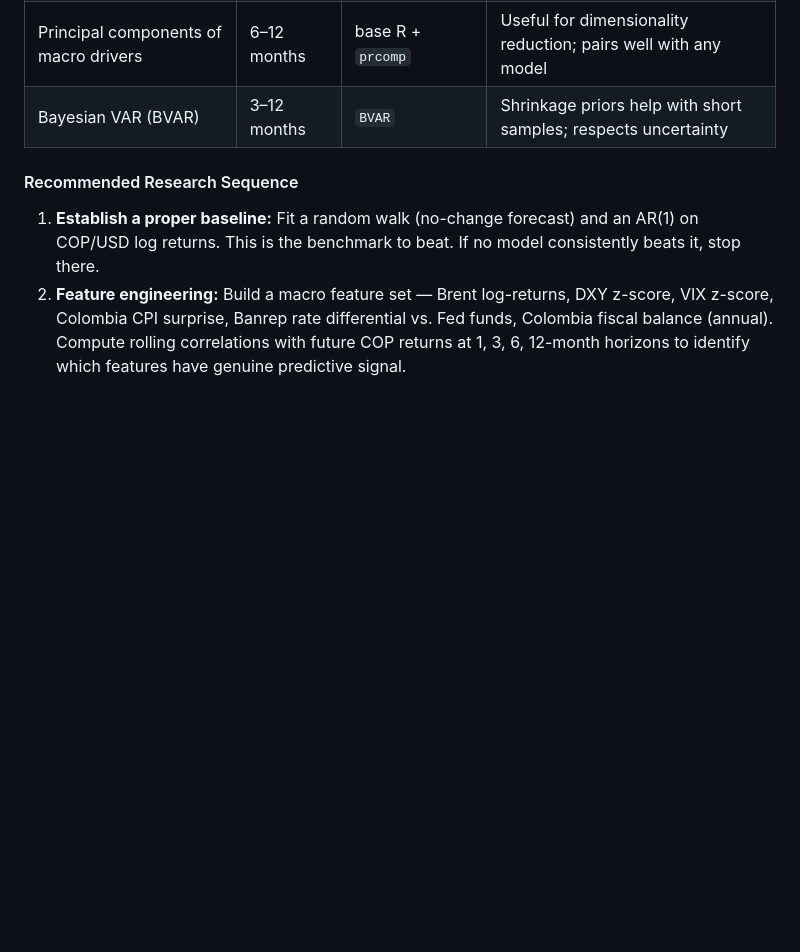
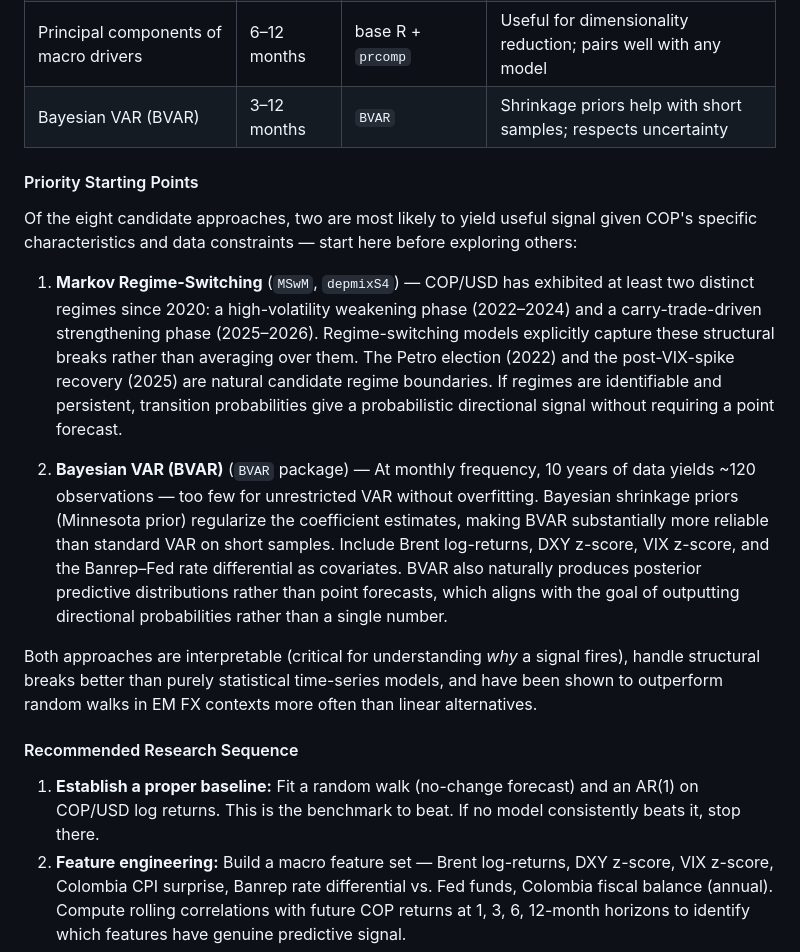
Before and after one commit to kwestrick/Global-Investment-Advisor, a Markdown page: AGENTS.md, the part around the change. GitHub-like rendering; blank space fills up the shorter version.

Commit message:
FW-01: Add priority starting points (Markov regime-switching + BVAR)

```diff
--- a/AGENTS.md
+++ b/AGENTS.md
@@ -695,6 +695,16 @@ This is distinct from the current module's question ("is now a historically chea
 | Principal components of macro drivers | 6–12 months | base R + `prcomp` | Useful for dimensionality reduction; pairs well with any model |
 | Bayesian VAR (BVAR) | 3–12 months | `BVAR` | Shrinkage priors help with short samples; respects uncertainty |
 
+#### Priority Starting Points
+
+Of the eight candidate approaches, two are most likely to yield useful signal given COP's specific characteristics and data constraints — start here before exploring others:
+
+1. **Markov Regime-Switching** (`MSwM`, `depmixS4`) — COP/USD has exhibited at least two distinct regimes since 2020: a high-volatility weakening phase (2022–2024) and a carry-trade-driven strengthening phase (2025–2026). Regime-switching models explicitly capture these structural breaks rather than averaging over them. The Petro election (2022) and the post-VIX-spike recovery (2025) are natural candidate regime boundaries. If regimes are identifiable and persistent, transition probabilities give a probabilistic directional signal without requiring a point forecast.
+
+2. **Bayesian VAR (BVAR)** (`BVAR` package) — At monthly frequency, 10 years of data yields ~120 observations — too few for unrestricted VAR without overfitting. Bayesian shrinkage priors (Minnesota prior) regularize the coefficient estimates, making BVAR substantially more reliable than standard VAR on short samples. Include Brent log-returns, DXY z-score, VIX z-score, and the Banrep–Fed rate differential as covariates. BVAR also naturally produces posterior predictive distributions rather than point forecasts, which aligns with the goal of outputting directional probabilities rather than a single number.
+
+Both approaches are interpretable (critical for understanding *why* a signal fires), handle structural breaks better than purely statistical time-series models, and have been shown to outperform random walks in EM FX contexts more often than linear alternatives.
+
 #### Recommended Research Sequence
 
 1. **Establish a proper baseline:** Fit a random walk (no-change forecast) and an AR(1) on COP/USD log returns. This is the benchmark to beat. If no model consistently beats it, stop there.
```
